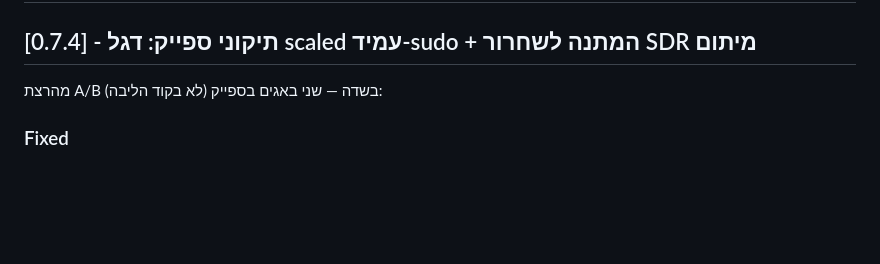
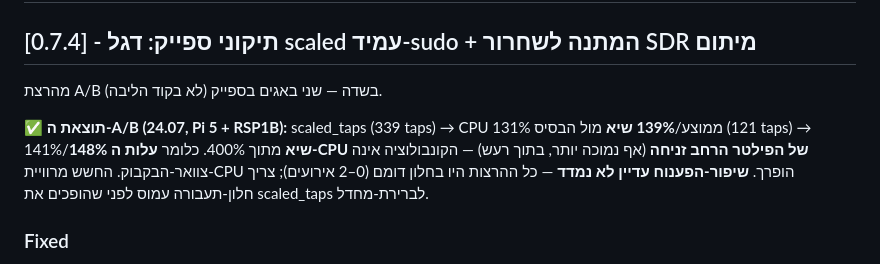
Before and after one commit to Shahar373/DMR, a Markdown page: CHANGELOG.md, the part around the change. Drawn GitHub-style; blank space fills up the shorter version.

```diff
--- a/CHANGELOG.md
+++ b/CHANGELOG.md
@@ -8,7 +8,14 @@
 
 ## [0.7.4] - תיקוני ספייק: דגל scaled עמיד-sudo + המתנה לשחרור SDR מיתום
 
-מהרצת A/B בשדה — שני באגים בספייק (לא בקוד הליבה):
+מהרצת A/B בשדה — שני באגים בספייק (לא בקוד הליבה).
+
+**✅ תוצאת ה-A/B (24.07, Pi 5 + RSP1B):** scaled_taps (339 taps) → CPU 131%
+ממוצע/**139% שיא** מול הבסיס (121 taps) → 141%/**148% שיא** מתוך 400%. כלומר
+**עלות ה-CPU של הפילטר הרחב זניחה** (אף נמוכה יותר, בתוך רעש) — הקונבולוציה
+אינה צוואר-הבקבוק. החשש מרוויית-CPU הופרך. **שיפור-הפענוח עדיין לא נמדד** —
+כל ההרצות היו בחלון דומם (0–2 אירועים); צריך חלון-תעבורה עמוס לפני שהופכים
+את scaled_taps לברירת-מחדל.
 
 ### Fixed
 - **`DSD_MULTI_SCALED_TAPS=1 sudo bash …` לא הפעיל את הדגל** — sudo מנקה
```
Also changed, not shown: CLAUDE.md (+4 -2 lines).
